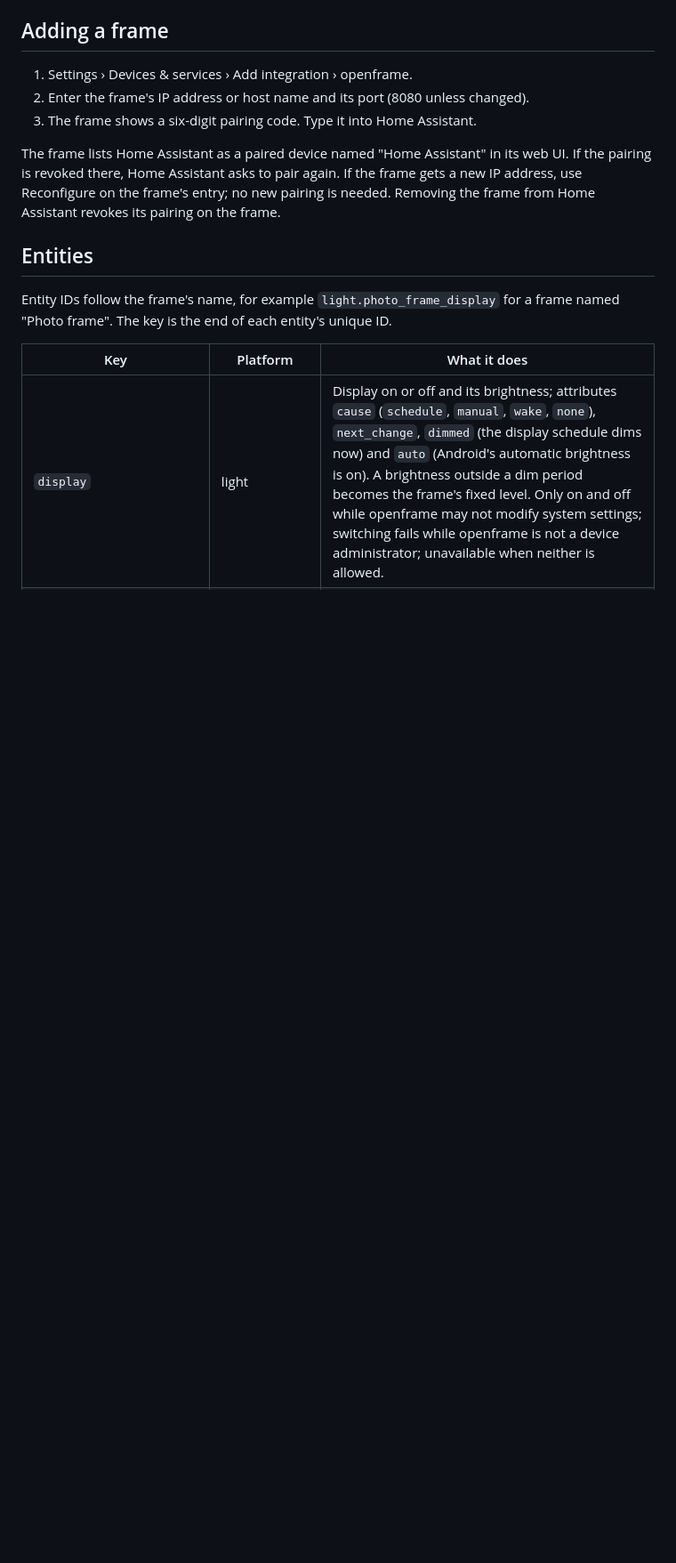
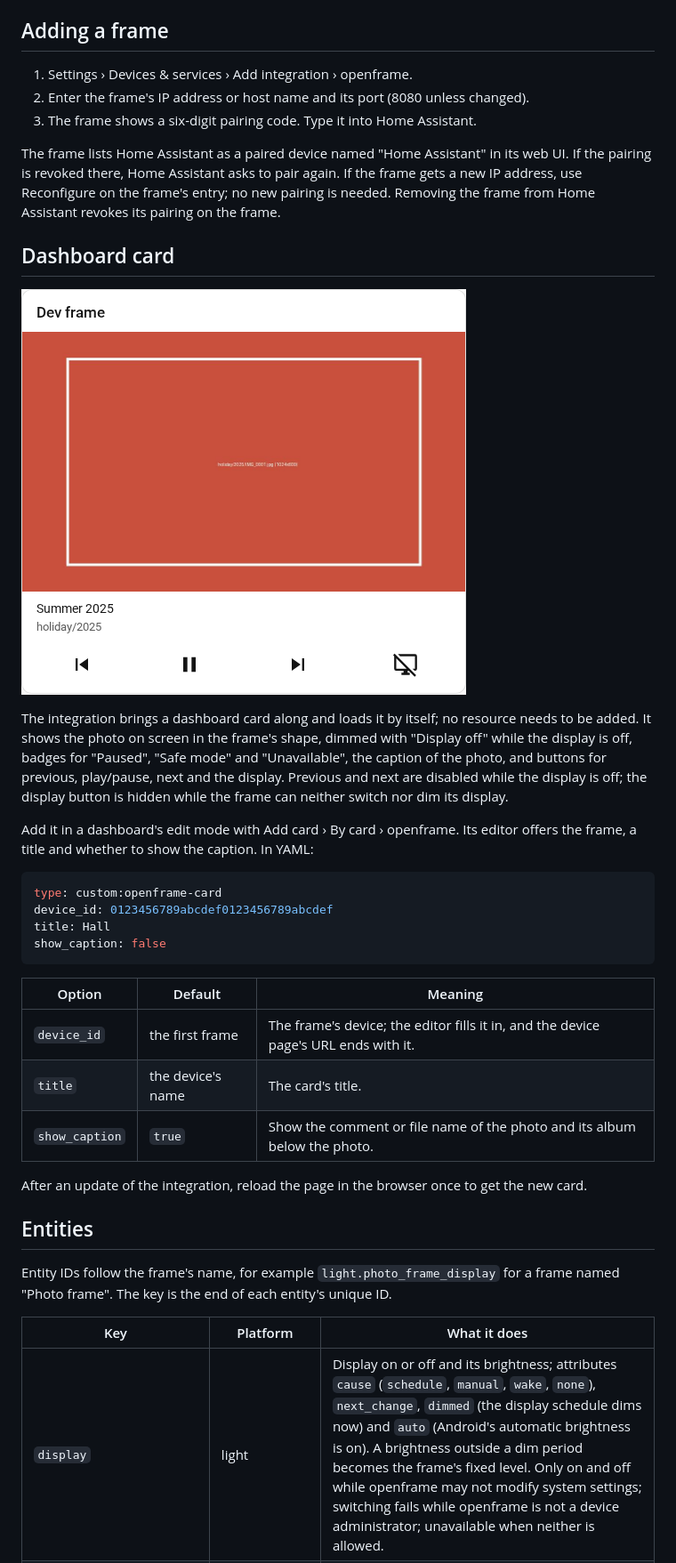
Before and after one commit to tycho991/ha-openframe, a Markdown page: README.md, the part around one of its changes. Shown at 89% size. GitHub-like rendering; pictures changed too: docs/card.png (added); blank space fills up the shorter version.

Commit message:
feat: add the openframe dashboard card (#15)
Co-authored-by: Claude Opus 5.5 <noreply@anthropic.com>

````diff
--- a/README.md
+++ b/README.md
@@ -61,6 +61,34 @@ The frame lists Home Assistant as a paired device named "Home Assistant" in its
 pairing is revoked there, Home Assistant asks to pair again. If the frame gets a new IP address,
 use Reconfigure on the frame's entry; no new pairing is needed. Removing the frame from Home
 Assistant revokes its pairing on the frame.
+
+## Dashboard card
+
+![The openframe card with the photo on screen, its caption and the controls](docs/card.png)
+
+The integration brings a dashboard card along and loads it by itself; no resource needs to be
+added. It shows the photo on screen in the frame's shape, dimmed with "Display off" while the
+display is off, badges for "Paused", "Safe mode" and "Unavailable", the caption of the photo, and
+buttons for previous, play/pause, next and the display. Previous and next are disabled while the
+display is off; the display button is hidden while the frame can neither switch nor dim its display.
+
+Add it in a dashboard's edit mode with Add card › By card › openframe. Its editor offers the frame,
+a title and whether to show the caption. In YAML:
+
+```yaml
+type: custom:openframe-card
+device_id: 0123456789abcdef0123456789abcdef
+title: Hall
+show_caption: false
+```
+
+| Option | Default | Meaning |
+|---|---|---|
+| `device_id` | the first frame | The frame's device; the editor fills it in, and the device page's URL ends with it. |
+| `title` | the device's name | The card's title. |
+| `show_caption` | `true` | Show the comment or file name of the photo and its album below the photo. |
+
+After an update of the integration, reload the page in the browser once to get the new card.
 
 ## Entities
 
````
Also changed, not shown: other parts of README.md (+5 -0 lines), CLAUDE.md (+4 -1 lines), 12 other files.
